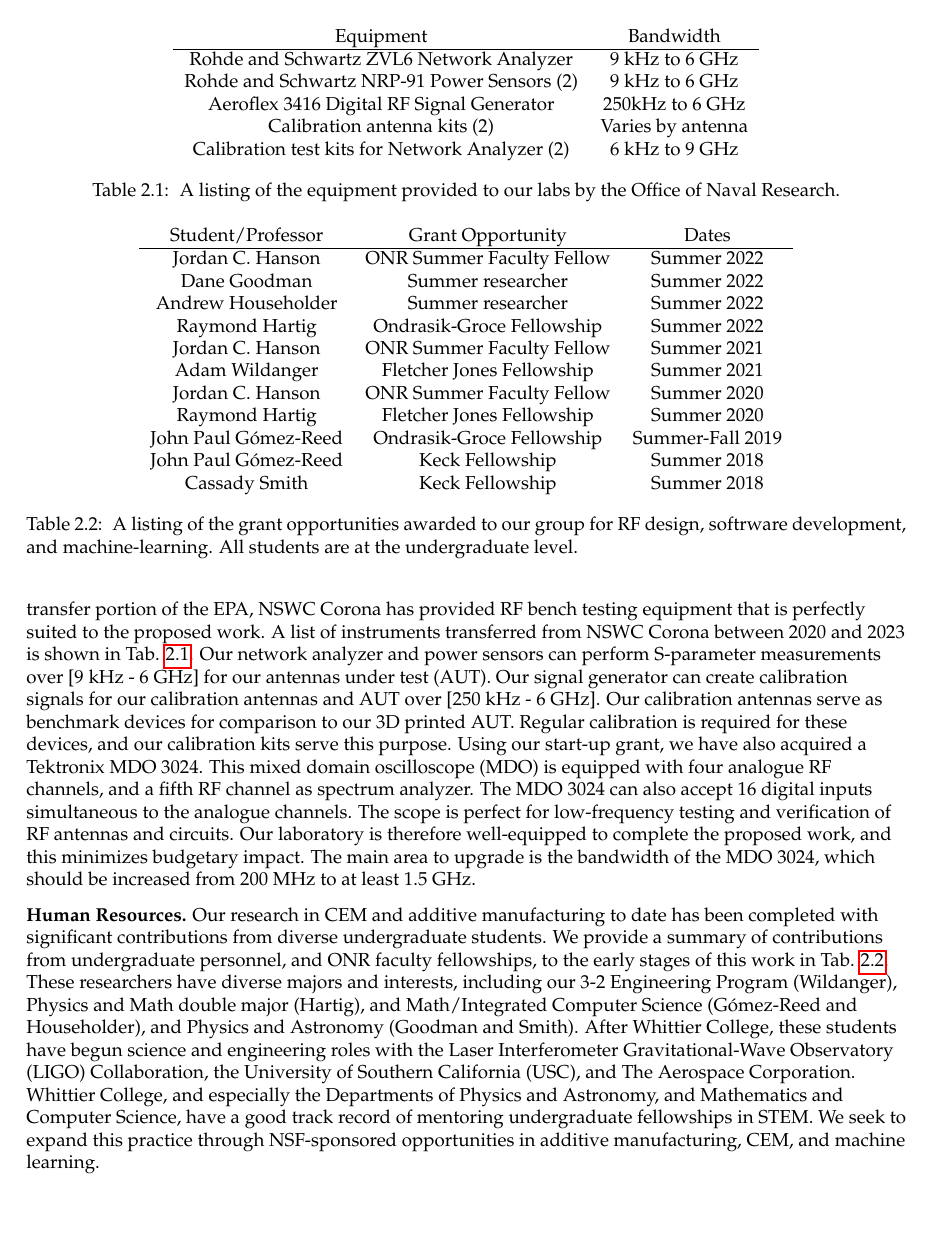
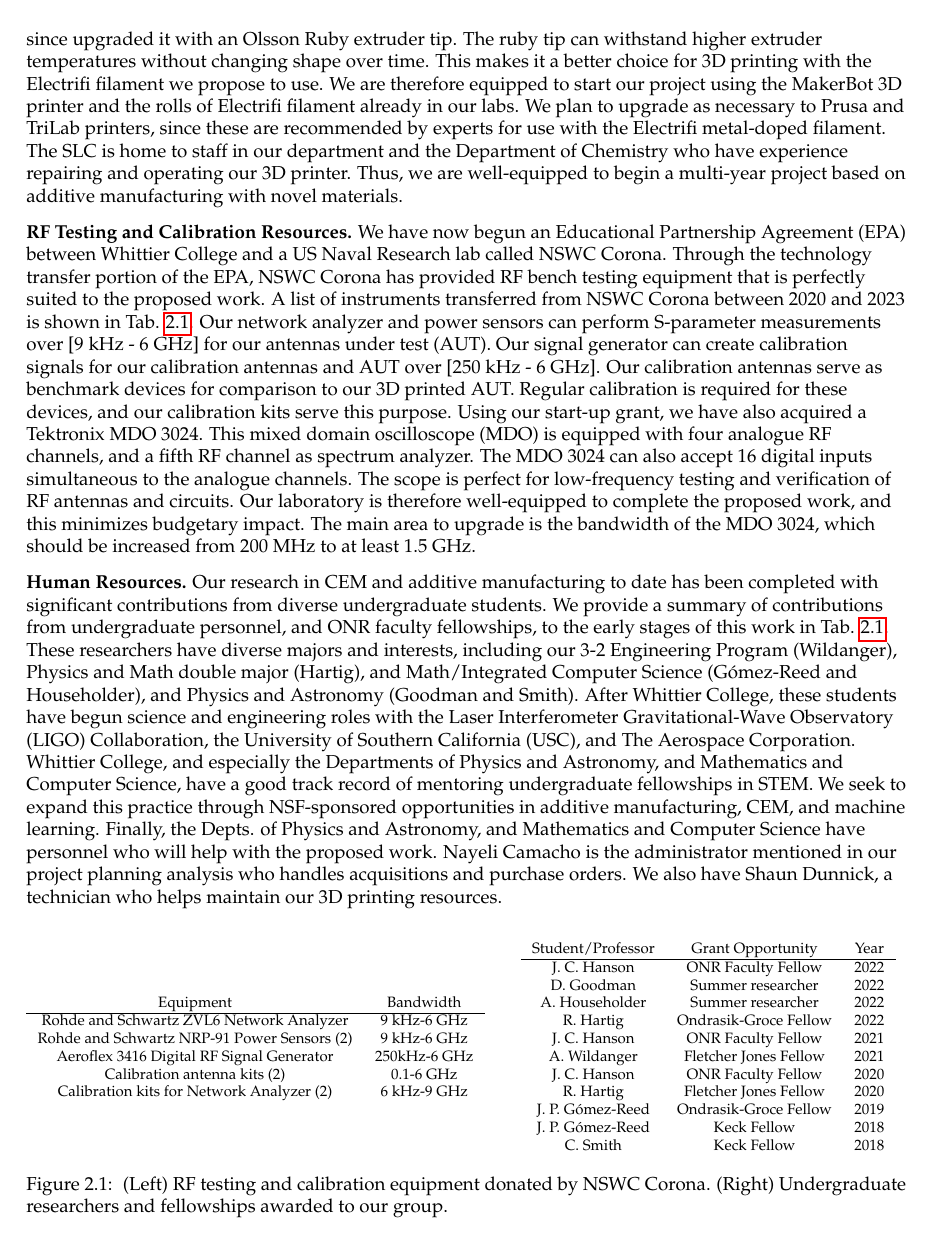
Before and after one commit to 918particle/NSF_CAREER, a LaTeX thesis (main.tex, which reads sections/facilities/fac_equip_res.tex): page 21 of 25 before the commit and page 21 of 28 after it. Compiled offline with pdfLaTeX.

```diff
--- a/main.tex
+++ b/main.tex
@@ -42,3 +42,4 @@
 \subfile{sections/facilities/fac_equip_res}
 \end{flushleft}
 
+\chapter{Budget Justification}
--- a/sections/facilities/fac_equip_res.tex
+++ b/sections/facilities/fac_equip_res.tex
@@ -11,38 +11,43 @@
 
-\textbf{RF Testing and Calibration Resources.}  We have now begun an Educational Partnership Agreement (EPA) between Whittier College and a US Naval Research lab called NSWC Corona.  Through the technology transfer portion of the EPA, NSWC Corona has provided RF bench testing equipment that is perfectly suited to the proposed work.  A list of instruments transferred from NSWC Corona between 2020 and 2023 is shown in Tab. \ref{tab:equip}.  Our network analyzer and power sensors can perform S-parameter measurements over [9 kHz - 6 GHz] for our antennas under test (AUT).  Our signal generator can create calibration signals for our calibration antennas and AUT over [250 kHz - 6 GHz].  Our calibration antennas serve as benchmark devices for comparison to our 3D printed AUT.  Regular calibration is required for these devices, and our calibration kits serve this purpose.  Using our start-up grant, we have also acquired a Tektronix MDO 3024.  This mixed domain oscilloscope (MDO) is equipped with four analogue RF channels, and a fifth RF channel as spectrum analyzer.  The MDO 3024 can also accept 16 digital inputs simultaneous to the analogue channels.  The scope is perfect for low-frequency testing and verification of RF antennas and circuits.  Our laboratory is therefore well-equipped to complete the proposed work, and this minimizes budgetary impact.  The main area to upgrade is the bandwidth of the MDO 3024, which should be increased from 200 MHz to at least 1.5 GHz.  \\ \vspace{2.5mm}
+\textbf{3D Printing Resources.}  The SLC machine shop is also home to our MakerBot Replicator Z18, and we have since upgraded it with an Olsson Ruby extruder tip.  The ruby tip can withstand higher extruder temperatures without changing shape over time.  This makes it a better choice for 3D printing with the Electrifi filament we propose to use.  We are therefore equipped to start our project using the MakerBot 3D printer and the rolls of Electrifi filament already in our labs.  We plan to upgrade as necessary to Prusa and TriLab printers, since these are recommended by experts for use with the Electrifi metal-doped filament.  The SLC is home to staff in our department and the Department of Chemistry who have experience repairing and operating our 3D printer.  Thus, we are well-equipped to begin a multi-year project based on additive manufacturing with novel materials. \\ \vspace{2.5mm}
 
-\textbf{Human Resources.} Our research in CEM and additive manufacturing to date has been completed with significant contributions from diverse undergraduate students.  We provide a summary of contributions from undergraduate personnel, and ONR faculty fellowships, to the early stages of this work in Tab. \ref{tab:funds}.  These researchers have diverse majors and interests, including our 3-2 Engineering Program (Wildanger), Physics and Math double major (Hartig), and Math/Integrated Computer Science (G\'{o}mez-Reed and Householder), and Physics and Astronomy (Goodman and Smith).   After Whittier College, these students have begun science and engineering roles with the Laser Interferometer Gravitational-Wave Observatory (LIGO) Collaboration, the University of Southern California (USC), and The Aerospace Corporation.  Whittier College, and especially the Departments of Physics and Astronomy, and Mathematics and Computer Science, have a good track record of mentoring undergraduate fellowships in STEM.  We seek to expand this practice through NSF-sponsored opportunities in additive manufacturing, CEM, and machine learning.\\ \vspace{2.5mm}
+\textbf{RF Testing and Calibration Resources.}  We have now begun an Educational Partnership Agreement (EPA) between Whittier College and a US Naval Research lab called NSWC Corona.  Through the technology transfer portion of the EPA, NSWC Corona has provided RF bench testing equipment that is perfectly suited to the proposed work.  A list of instruments transferred from NSWC Corona between 2020 and 2023 is shown in Tab. \ref{tab:fac}.  Our network analyzer and power sensors can perform S-parameter measurements over [9 kHz - 6 GHz] for our antennas under test (AUT).  Our signal generator can create calibration signals for our calibration antennas and AUT over [250 kHz - 6 GHz].  Our calibration antennas serve as benchmark devices for comparison to our 3D printed AUT.  Regular calibration is required for these devices, and our calibration kits serve this purpose.  Using our start-up grant, we have also acquired a Tektronix MDO 3024.  This mixed domain oscilloscope (MDO) is equipped with four analogue RF channels, and a fifth RF channel as spectrum analyzer.  The MDO 3024 can also accept 16 digital inputs simultaneous to the analogue channels.  The scope is perfect for low-frequency testing and verification of RF antennas and circuits.  Our laboratory is therefore well-equipped to complete the proposed work, and this minimizes budgetary impact.  The main area to upgrade is the bandwidth of the MDO 3024, which should be increased from 200 MHz to at least 1.5 GHz.  \\ \vspace{2.5mm}
 
-\begin{table}
+\textbf{Human Resources.} Our research in CEM and additive manufacturing to date has been completed with significant contributions from diverse undergraduate students.  We provide a summary of contributions from undergraduate personnel, and ONR faculty fellowships, to the early stages of this work in Tab. \ref{tab:fac}.  These researchers have diverse majors and interests, including our 3-2 Engineering Program (Wildanger), Physics and Math double major (Hartig), and Math/Integrated Computer Science (G\'{o}mez-Reed and Householder), and Physics and Astronomy (Goodman and Smith).   After Whittier College, these students have begun science and engineering roles with the Laser Interferometer Gravitational-Wave Observatory (LIGO) Collaboration, the University of Southern California (USC), and The Aerospace Corporation.  Whittier College, and especially the Departments of Physics and Astronomy, and Mathematics and Computer Science, have a good track record of mentoring undergraduate fellowships in STEM.  We seek to expand this practice through NSF-sponsored opportunities in additive manufacturing, CEM, and machine learning.  Finally, the Depts. of Physics and Astronomy, and Mathematics and Computer Science have personnel who will help with the proposed work.  Nayeli Camacho is the administrator mentioned in our project planning analysis who handles acquisitions and purchase orders.  We also have Shaun Dunnick, a technician who helps maintain our 3D printing resources. \\ \vspace{2.5mm}
+
+\begin{figure}[hb]
+\footnotesize
+\centering
+\begin{subfigure}{0.45\textwidth}
 \centering
 \begin{tabular}{c c}
 Equipment & Bandwidth \\ \hline
-Rohde and Schwartz ZVL6 Network Analyzer & 9 kHz to 6 GHz \\
-Rohde and Schwartz NRP-91 Power Sensors (2) & 9 kHz to 6 GHz \\
-Aeroflex 3416 Digital RF Signal Generator & 250kHz to 6 GHz \\
-Calibration antenna kits (2) & Varies by antenna \\
-Calibration test kits for Network Analyzer (2) & 6 kHz to 9 GHz
+Rohde and Schwartz ZVL6 Network Analyzer & 9 kHz-6 GHz \\
+Rohde and Schwartz NRP-91 Power Sensors (2) & 9 kHz-6 GHz \\
+Aeroflex 3416 Digital RF Signal Generator & 250kHz-6 GHz \\
+Calibration antenna kits (2) & 0.1-6 GHz \\
+Calibration kits for Network Analyzer (2) & 6 kHz-9 GHz
 \end{tabular}
-\caption{\label{tab:equip} A listing of the equipment provided to our labs by the Office of Naval Research.}
-\end{table}
-
-\begin{table}
+\end{subfigure}
+\hfill
+\begin{subfigure}{0.45\textwidth}
 \centering
 \begin{tabular}{c c c}
-Student/Professor & Grant Opportunity & Dates \\ \hline
-Jordan C. Hanson & ONR Summer Faculty Fellow & Summer 2022 \\
-Dane Goodman & Summer researcher & Summer 2022 \\
-Andrew Householder & Summer researcher & Summer 2022 \\
-Raymond Hartig & Ondrasik-Groce Fellowship & Summer 2022 \\
-Jordan C. Hanson & ONR Summer Faculty Fellow & Summer 2021 \\
-Adam Wildanger & Fletcher Jones Fellowship & Summer 2021 \\
-Jordan C. Hanson & ONR Summer Faculty Fellow & Summer 2020 \\
-Raymond Hartig & Fletcher Jones Fellowship & Summer 2020 \\
-John Paul G\'{o}mez-Reed & Ondrasik-Groce Fellowship & Summer-Fall 2019 \\
-John Paul G\'{o}mez-Reed & Keck Fellowship & Summer 2018 \\
-Cassady Smith & Keck Fellowship & Summer 2018
+Student/Professor & Grant Opportunity & Year \\ \hline
+J. C. Hanson & ONR Faculty Fellow & 2022 \\
+D. Goodman & Summer researcher & 2022 \\
+A. Householder & Summer researcher & 2022 \\
+R. Hartig & Ondrasik-Groce Fellow & 2022 \\
+J. C. Hanson & ONR Faculty Fellow & 2021 \\
+A. Wildanger & Fletcher Jones Fellow & 2021 \\
+J. C. Hanson & ONR Faculty Fellow & 2020 \\
+R. Hartig & Fletcher Jones Fellow & 2020 \\
+J. P. G\'{o}mez-Reed & Ondrasik-Groce Fellow & 2019 \\
+J. P. G\'{o}mez-Reed & Keck Fellow & 2018 \\
+C. Smith & Keck Fellow & 2018
 \end{tabular}
-\caption{\label{tab:funds} A listing of the grant opportunities awarded to our group for RF design, softrware development, and machine-learning.  All students are at the undergraduate level.}
-\end{table}
+\end{subfigure}
+\caption{\label{tab:fac} (Left) RF testing and calibration equipment donated by NSWC Corona. (Right) Undergraduate researchers and fellowships awarded to our group.}
+\end{figure}
 
 \end{document}
```
Also changed, not shown: sections/budget/budget_just.tex (added, +56 -0 lines), cpos-849551.pdf (added), main.tex (5 more changed lines), sections/facilities/fac_equip_res.tex (6 more changed lines), 2 other files.
